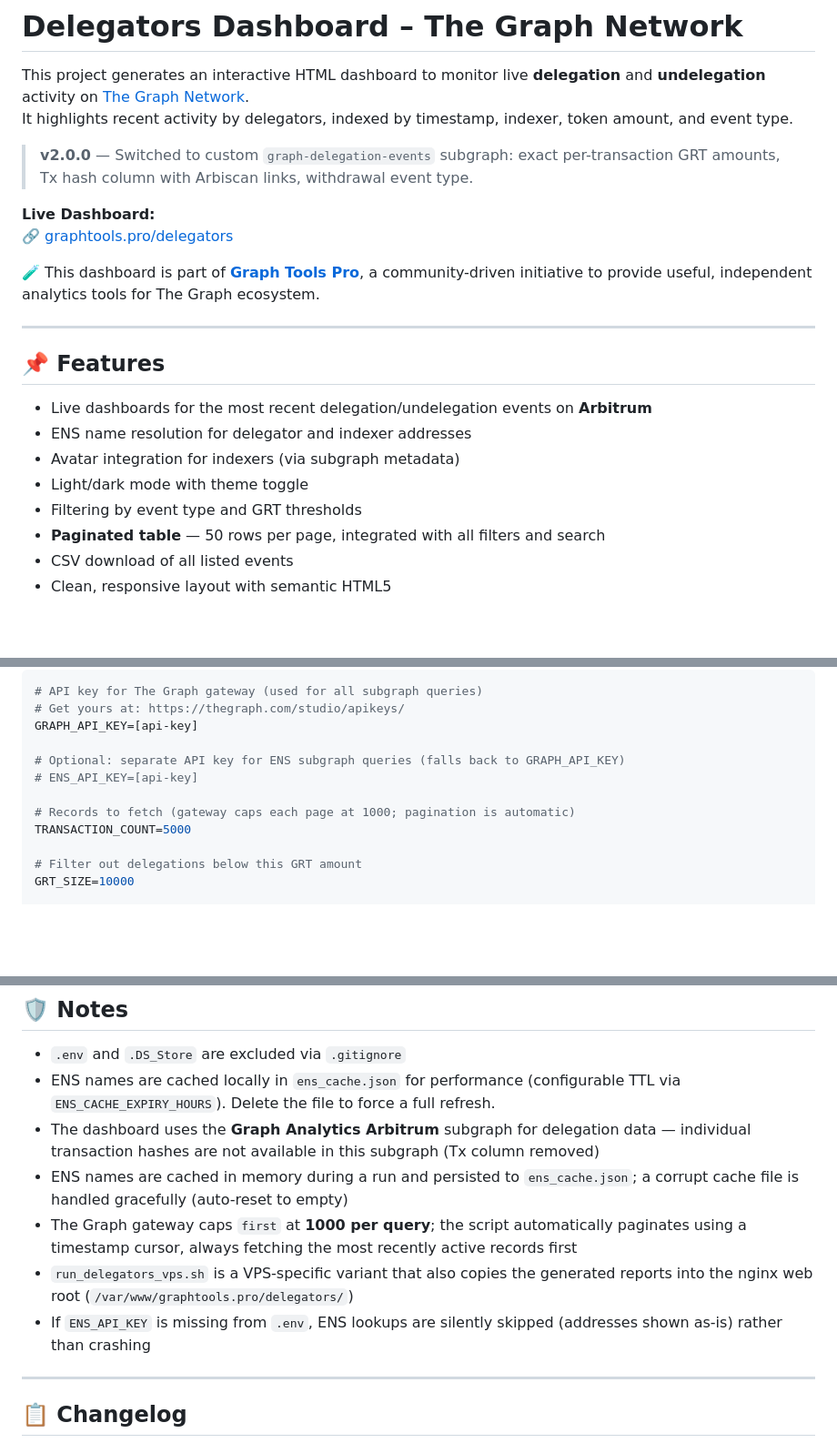
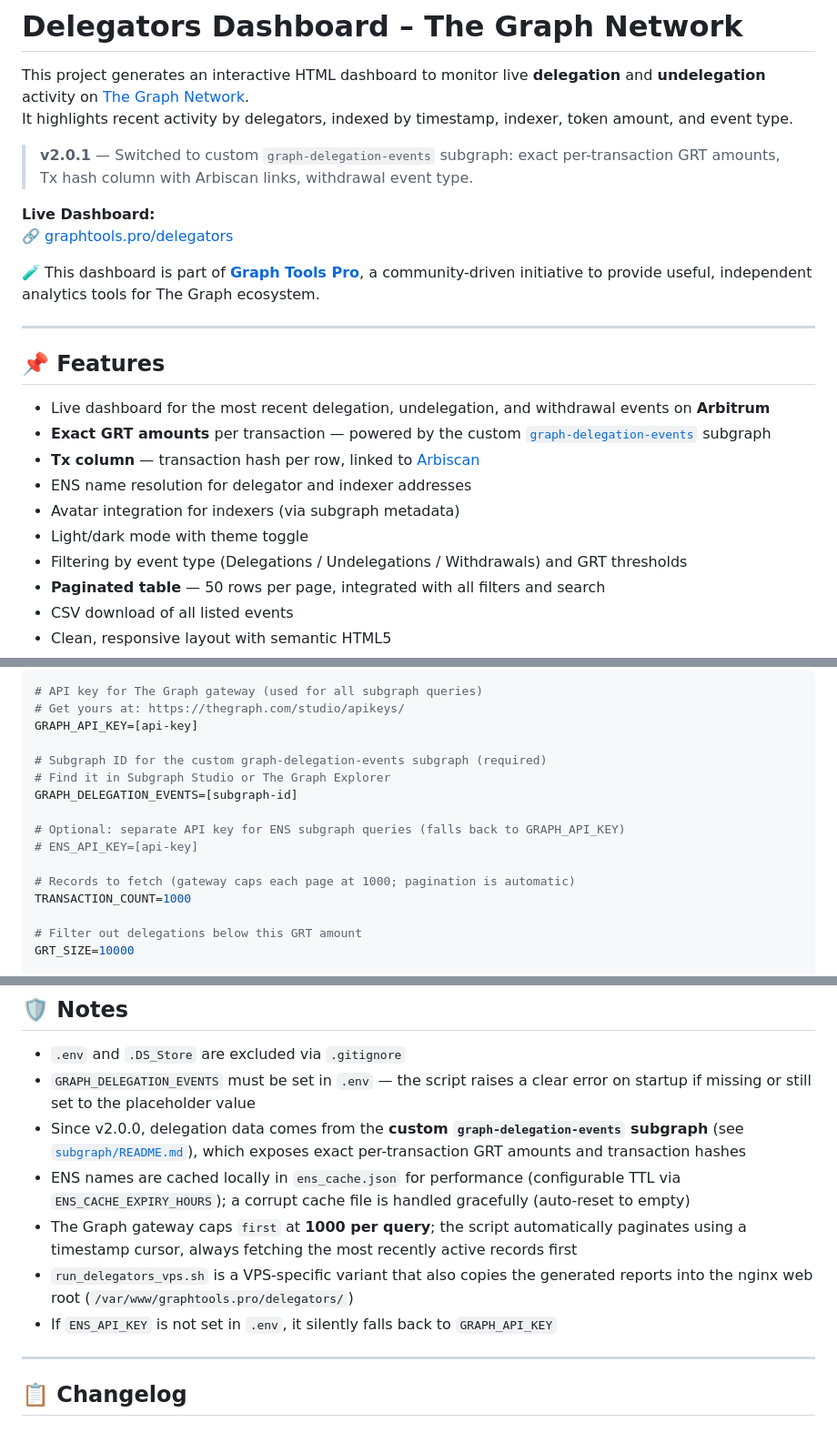
Before and after one commit to pdiomede/delegators-dashboard, a Markdown page: README.md, 3 parts joined by grey strips. Shown at 91% size. Drawn GitHub-style; blank space fills up the shorter version.

```diff
--- a/README.md
+++ b/README.md
@@ -2,7 +2,7 @@
 This project generates an interactive HTML dashboard to monitor live **delegation** and **undelegation** activity on [The Graph Network](https://thegraph.com/).
 It highlights recent activity by delegators, indexed by timestamp, indexer, token amount, and event type.
 
-> **v2.0.0** — Switched to custom `graph-delegation-events` subgraph: exact per-transaction GRT amounts, Tx hash column with Arbiscan links, withdrawal event type.
+> **v2.0.1** — Switched to custom `graph-delegation-events` subgraph: exact per-transaction GRT amounts, Tx hash column with Arbiscan links, withdrawal event type.
 
 **Live Dashboard:**
 🔗 [graphtools.pro/delegators](https://graphtools.pro/delegators/)
@@ -13,11 +13,13 @@ It highlights recent activity by delegators, indexed by timestamp, indexer, toke
 
 ## 📌 Features
 
-- Live dashboards for the most recent delegation/undelegation events on **Arbitrum**
+- Live dashboard for the most recent delegation, undelegation, and withdrawal events on **Arbitrum**
+- **Exact GRT amounts** per transaction — powered by the custom [`graph-delegation-events`](./subgraph/README.md) subgraph
+- **Tx column** — transaction hash per row, linked to [Arbiscan](https://arbiscan.io)
 - ENS name resolution for delegator and indexer addresses
 - Avatar integration for indexers (via subgraph metadata)
 - Light/dark mode with theme toggle
-- Filtering by event type and GRT thresholds
+- Filtering by event type (Delegations / Undelegations / Withdrawals) and GRT thresholds
 - **Paginated table** — 50 rows per page, integrated with all filters and search
 - CSV download of all listed events
 - Clean, responsive layout with semantic HTML5
@@ -150,11 +125,15 @@ cd delegators-dashboard
 # Get yours at: https://thegraph.com/studio/apikeys/
 GRAPH_API_KEY=[api-key]
 
+# Subgraph ID for the custom graph-delegation-events subgraph (required)
+# Find it in Subgraph Studio or The Graph Explorer
+GRAPH_DELEGATION_EVENTS=[subgraph-id]
+
 # Optional: separate API key for ENS subgraph queries (falls back to GRAPH_API_KEY)
 # ENS_API_KEY=[api-key]
 
 # Records to fetch (gateway caps each page at 1000; pagination is automatic)
-TRANSACTION_COUNT=5000
+TRANSACTION_COUNT=1000
 
 # Filter out delegations below this GRT amount
 GRT_SIZE=10000
@@ -183,12 +162,12 @@ python3 fetch_delegators_metrics.py
 ## 🛡️ Notes
 
 - `.env` and `.DS_Store` are excluded via `.gitignore`
-- ENS names are cached locally in `ens_cache.json` for performance (configurable TTL via `ENS_CACHE_EXPIRY_HOURS`). Delete the file to force a full refresh.
-- The dashboard uses the **Graph Analytics Arbitrum** subgraph for delegation data — individual transaction hashes are not available in this subgraph (Tx column removed)
-- ENS names are cached in memory during a run and persisted to `ens_cache.json`; a corrupt cache file is handled gracefully (auto-reset to empty)
+- `GRAPH_DELEGATION_EVENTS` must be set in `.env` — the script raises a clear error on startup if missing or still set to the placeholder value
+- Since v2.0.0, delegation data comes from the **custom `graph-delegation-events` subgraph** (see [`subgraph/README.md`](./subgraph/README.md)), which exposes exact per-transaction GRT amounts and transaction hashes
+- ENS names are cached locally in `ens_cache.json` for performance (configurable TTL via `ENS_CACHE_EXPIRY_HOURS`); a corrupt cache file is handled gracefully (auto-reset to empty)
 - The Graph gateway caps `first` at **1000 per query**; the script automatically paginates using a timestamp cursor, always fetching the most recently active records first
 - `run_delegators_vps.sh` is a VPS-specific variant that also copies the generated reports into the nginx web root (`/var/www/graphtools.pro/delegators/`)
-- If `ENS_API_KEY` is missing from `.env`, ENS lookups are silently skipped (addresses shown as-is) rather than crashing
+- If `ENS_API_KEY` is not set in `.env`, it silently falls back to `GRAPH_API_KEY`
 
 ---
 
```
Also changed, not shown: other parts of README.md (+17 -44 lines).
